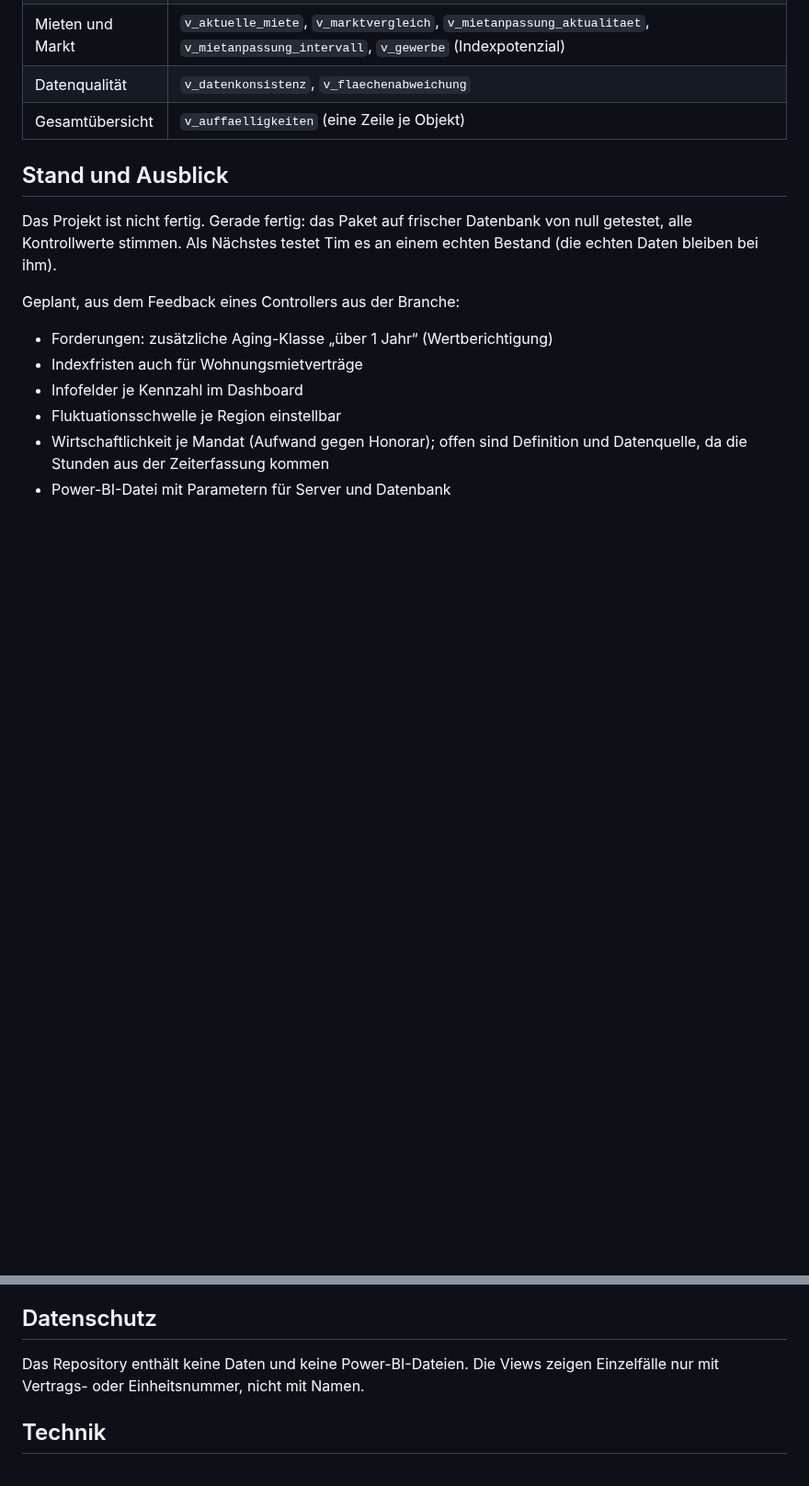
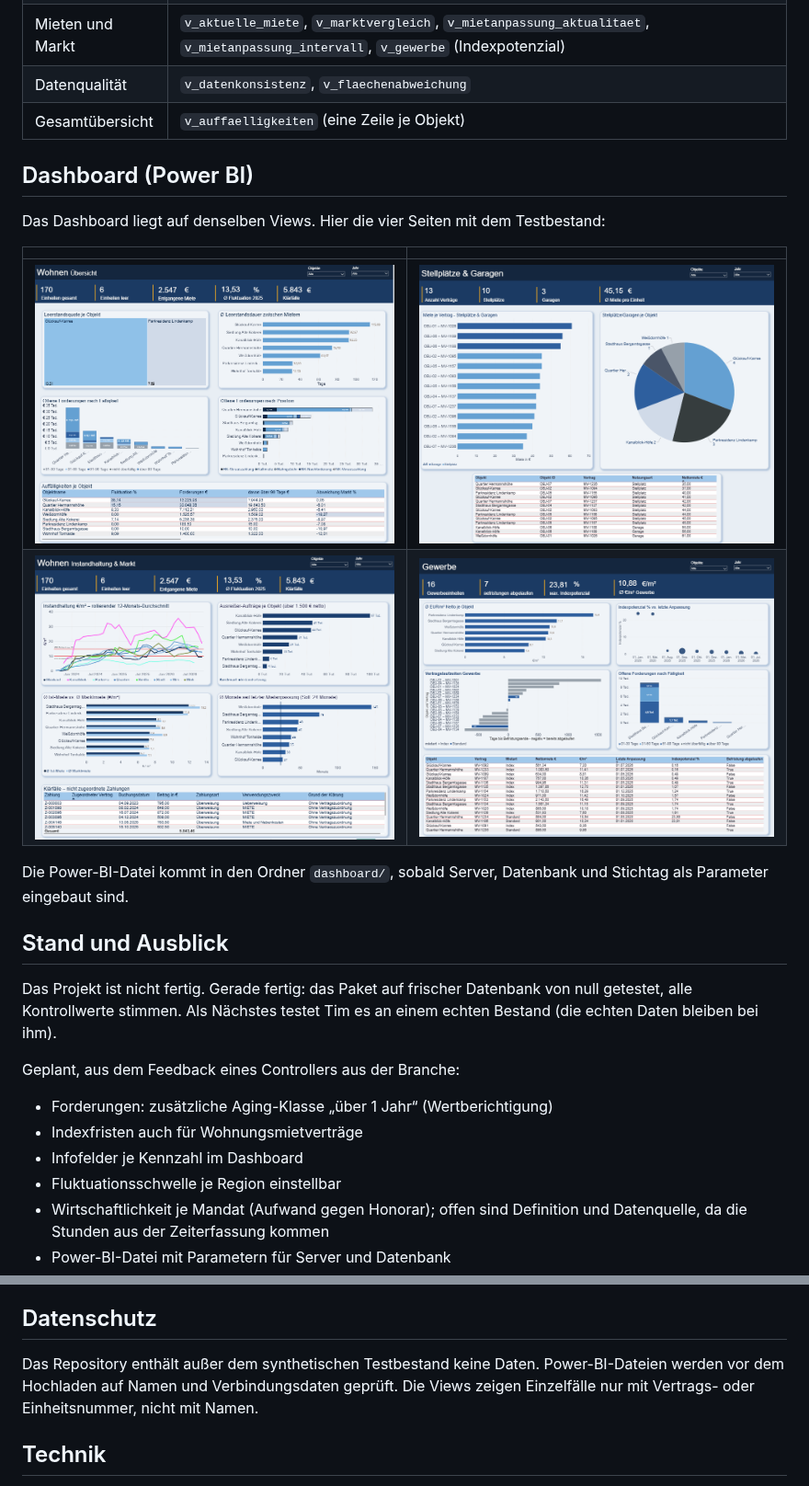
Before and after one commit to roman-rosenberger/hausverwaltung-kennzahlen, a Markdown page: README.md, 2 parts joined by grey strips. Shown at 92% size. Drawn GitHub-style; pictures changed too: docs/bilder/01_wohnen_uebersicht.png (added), docs/bilder/02_stellplaetze_garagen.png (added), docs/bilder/03_wohnen_instandhaltung_markt.png (added); blank space fills up the shorter version.

Commit message:
README: Dashboard-Screenshots, Ordner dashboard/ fuer die Power-BI-Datei
Co-Authored-By: Claude Sonnet 5.5 <noreply@anthropic.com>
Claude-Session: https://claude.ai/code/session_01Nt4hLfytPsAadj8w9y3Fyq

```diff
--- a/README.md
+++ b/README.md
@@ -17,6 +17,16 @@ Entstanden in Zusammenarbeit mit Tim Goebel (Goebel & Partner Consulting), der d
 | Datenqualität | `v_datenkonsistenz`, `v_flaechenabweichung` |
 | Gesamtübersicht | `v_auffaelligkeiten` (eine Zeile je Objekt) |
 
+## Dashboard (Power BI)
+Das Dashboard liegt auf denselben Views. Hier die vier Seiten mit dem Testbestand:
+
+| | |
+|---|---|
+| ![Wohnen Übersicht](docs/bilder/01_wohnen_uebersicht.png) | ![Stellplätze und Garagen](docs/bilder/02_stellplaetze_garagen.png) |
+| ![Wohnen Instandhaltung und Markt](docs/bilder/03_wohnen_instandhaltung_markt.png) | ![Gewerbe](docs/bilder/04_gewerbe.png) |
+
+Die Power-BI-Datei kommt in den Ordner `dashboard/`, sobald Server, Datenbank und Stichtag als Parameter eingebaut sind.
+
 ## Stand und Ausblick
 Das Projekt ist nicht fertig. Gerade fertig: das Paket auf frischer Datenbank von null getestet, alle Kontrollwerte stimmen. Als Nächstes testet Tim es an einem echten Bestand (die echten Daten bleiben bei ihm).
 
@@ -29,7 +39,7 @@ Geplant, aus dem Feedback eines Controllers aus der Branche:
 - Power-BI-Datei mit Parametern für Server und Datenbank
 
 ## Datenschutz
-Das Repository enthält keine Daten und keine Power-BI-Dateien. Die Views zeigen Einzelfälle nur mit Vertrags- oder Einheitsnummer, nicht mit Namen.
+Das Repository enthält außer dem synthetischen Testbestand keine Daten. Power-BI-Dateien werden vor dem Hochladen auf Namen und Verbindungsdaten geprüft. Die Views zeigen Einzelfälle nur mit Vertrags- oder Einheitsnummer, nicht mit Namen.
 
 ## Technik
 Stand der Kontrollwerte: Testbestand, Stichtag 31.08.2026. Das komplette Paket (Schema, Laden, Views, Kontrollwerte) ist von null auf PostgreSQL 17 (Windows) und PostgreSQL 16 (Linux) mit dem vollständigen Testbestand durchgelaufen; alle Kontrollwerte stimmen. Es sind keine Erweiterungen nötig.
```
Also changed, not shown: 2 other files.
